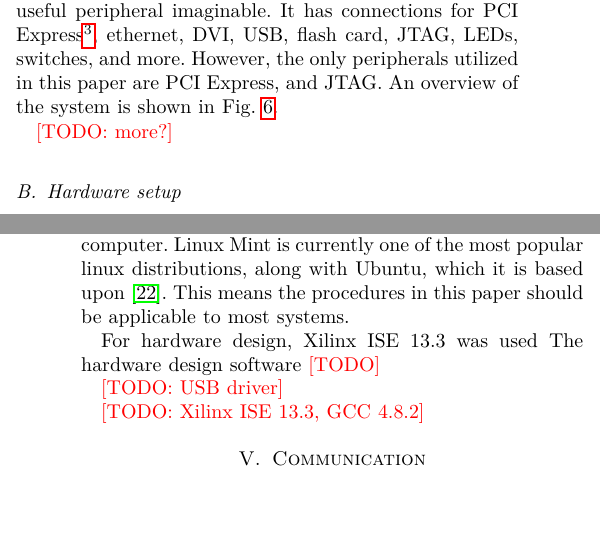
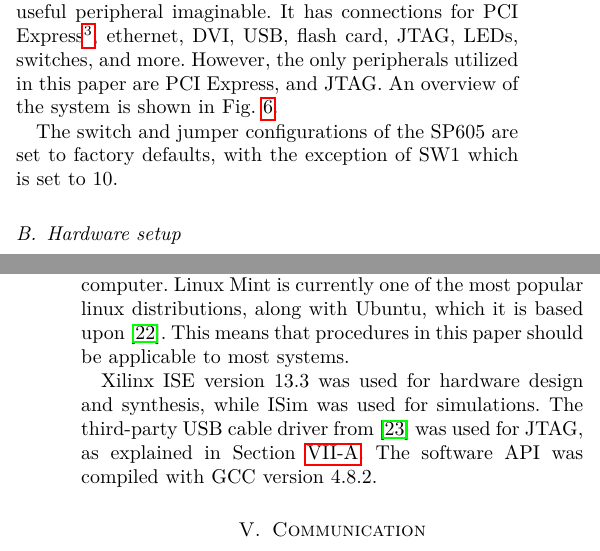
Before and after one commit to lundal/carp-report, a LaTeX paper (report.tex, which reads development.tex): two parts of the columns of pages 3 and 4 of 8, joined at a grey line, cut so that both start at the same text, the shorter picture padded with empty space. Compiled offline with pdfLaTeX.

Commit message:
Expand on software setup

```diff
--- a/development.tex
+++ b/development.tex
@@ -19,7 +19,7 @@ An overview of the system is shown in \figurename~\ref{fig:sp605}.
     \label{fig:sp605}
 \end{figure}
 
-\todo{more?}
+The switch and jumper configurations of the SP605 are set to factory defaults, with the exception of SW1 which is set to 10.
 
 \subsection{Hardware setup}
 
@@ -42,11 +40,8 @@ The setup allows a new design to be uploaded and tested on the SP605 without the
 
 The operating system on both computers is Linux Mint; version 16 on the development computer and 17 on the test computer.
 Linux Mint is currently one of the most popular linux distributions, along with Ubuntu, which it is based upon \cite{distrowatch}.
-This means the procedures in this paper should be applicable to most systems.
+This means that procedures in this paper should be applicable to most systems.
 
-For hardware design, Xilinx ISE 13.3 was used
-The hardware design software \TODO
-
-\todo{USB driver}
-
-\todo{Xilinx ISE 13.3, GCC 4.8.2}
+Xilinx ISE version 13.3 was used for hardware design and synthesis, while ISim was used for simulations.
+The third-party USB cable driver from \cite{usbdriver} was used for JTAG, as explained in Section~\ref{sec:challenges}.
+The software API was compiled with GCC version 4.8.2.
```
Also changed, not shown: discussion.tex (+1 -0 lines), development.tex (2 more changed lines).
